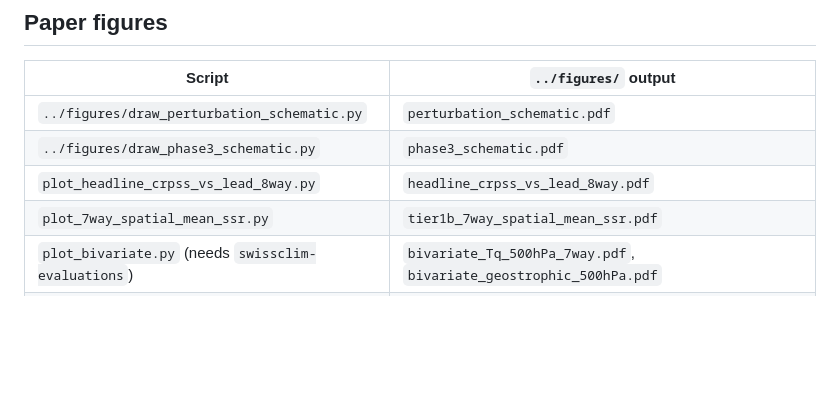
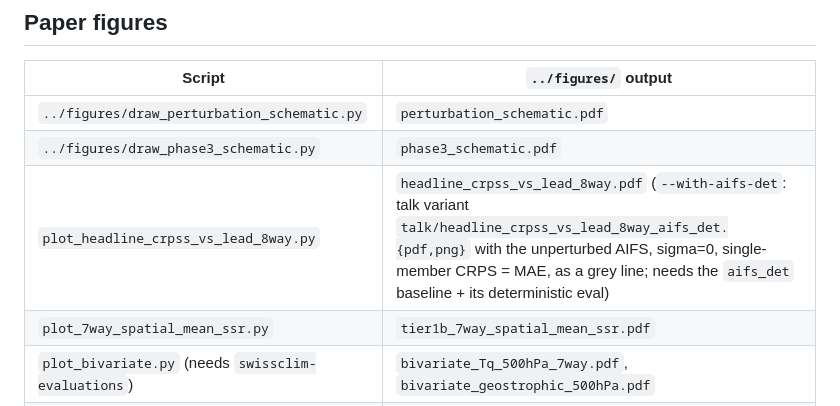
Before and after one commit to MeteoSwiss/ai-models-ensembles, a Markdown page: tools/README.md, the part around the change. GitHub-like rendering; blank space fills up the shorter version.

```diff
--- a/tools/README.md
+++ b/tools/README.md
@@ -19,7 +19,7 @@ matplotlib rcParams).
 |---|---|
 | `../figures/draw_perturbation_schematic.py` | `perturbation_schematic.pdf` |
 | `../figures/draw_phase3_schematic.py` | `phase3_schematic.pdf` |
-| `plot_headline_crpss_vs_lead_8way.py` | `headline_crpss_vs_lead_8way.pdf` |
+| `plot_headline_crpss_vs_lead_8way.py` | `headline_crpss_vs_lead_8way.pdf` (`--with-aifs-det`: talk variant `talk/headline_crpss_vs_lead_8way_aifs_det.{pdf,png}` with the unperturbed AIFS, sigma=0, single-member CRPS = MAE, as a grey line; needs the `aifs_det` baseline + its deterministic eval) |
 | `plot_7way_spatial_mean_ssr.py` | `tier1b_7way_spatial_mean_ssr.pdf` |
 | `plot_bivariate.py` (needs `swissclim-evaluations`) | `bivariate_Tq_500hPa_7way.pdf`, `bivariate_geostrophic_500hPa.pdf` |
 | `plot_spectrogram_delta_2row.py` | `spectrogram_delta_z500_7way.pdf` |
```
Also changed, not shown: figures/talk/headline_crpss_vs_lead_8way_aifs_det.png (added), 5 other files.
